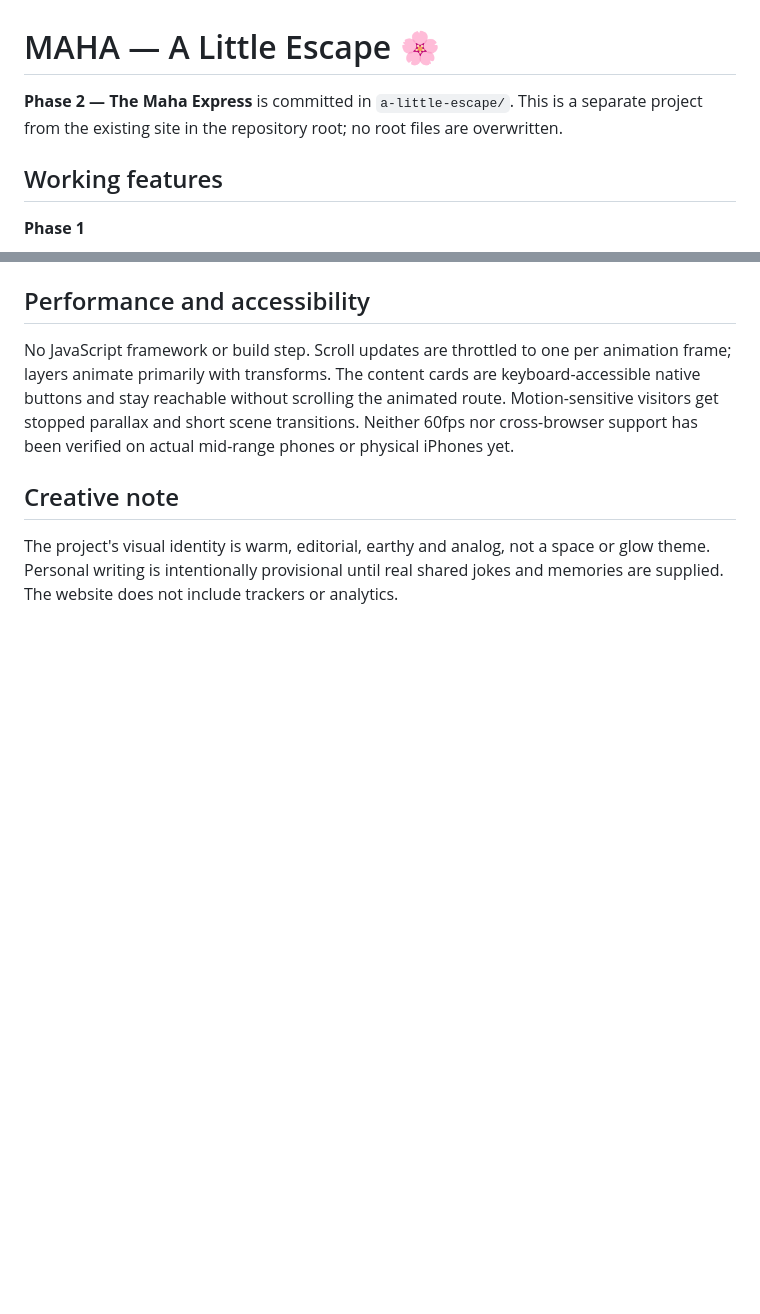
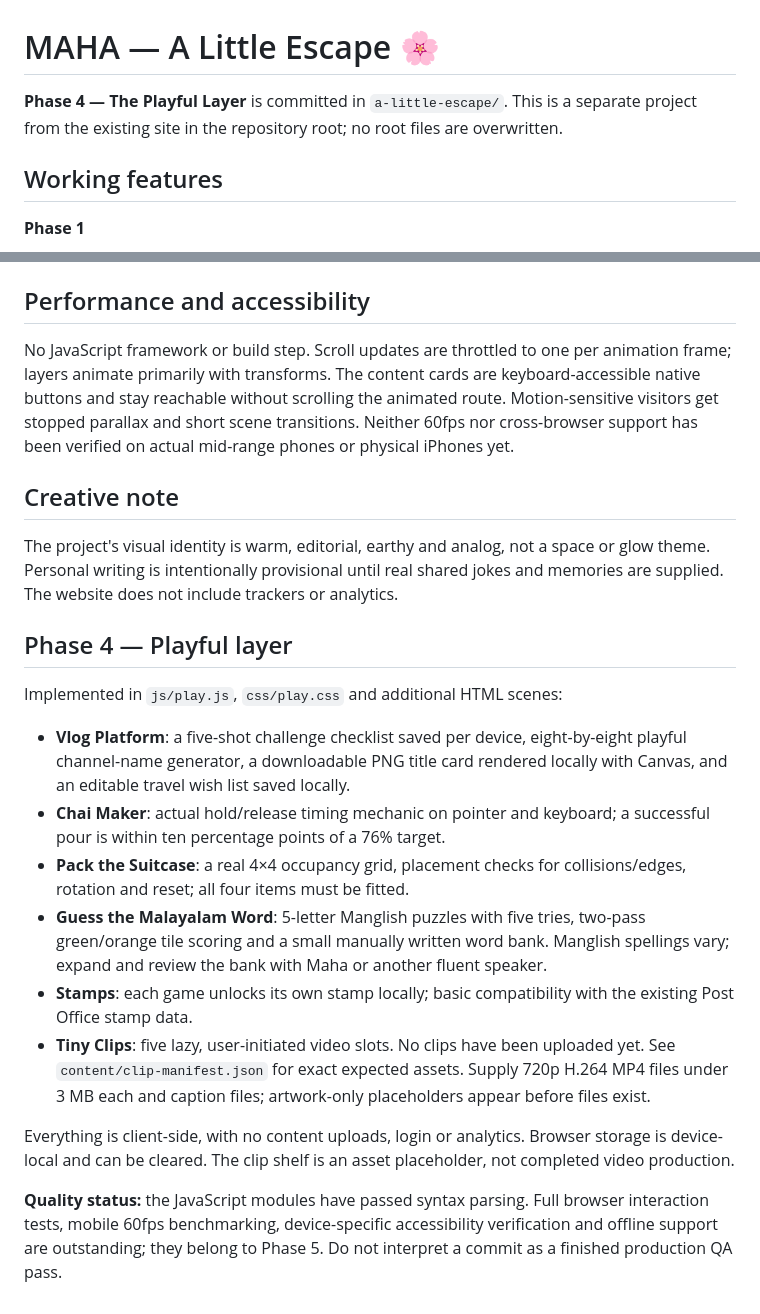
Before and after one commit to onetripteam-com/Maha, a Markdown page: a-little-escape/README.md, 2 parts joined by grey strips. Rendered like a GitHub page; blank space fills up the shorter version.

Commit message:
Document Phase 4 playable mechanics, placeholders and QA limitations

```diff
--- a/a-little-escape/README.md
+++ b/a-little-escape/README.md
@@ -1,6 +1,6 @@
 # MAHA — A Little Escape 🌸
 
-**Phase 2 — The Maha Express** is committed in `a-little-escape/`. This is a separate project from the existing site in the repository root; no root files are overwritten.
+**Phase 4 — The Playful Layer** is committed in `a-little-escape/`. This is a separate project from the existing site in the repository root; no root files are overwritten.
 
 ## Working features
 
@@ -60,3 +60,19 @@ No JavaScript framework or build step. Scroll updates are throttled to one per a
 ## Creative note
 
 The project's visual identity is warm, editorial, earthy and analog, not a space or glow theme. Personal writing is intentionally provisional until real shared jokes and memories are supplied. The website does not include trackers or analytics.
+
+
+## Phase 4 — Playful layer
+
+Implemented in `js/play.js`, `css/play.css` and additional HTML scenes:
+
+- **Vlog Platform**: a five-shot challenge checklist saved per device, eight-by-eight playful channel-name generator, a downloadable PNG title card rendered locally with Canvas, and an editable travel wish list saved locally.
+- **Chai Maker**: actual hold/release timing mechanic on pointer and keyboard; a successful pour is within ten percentage points of a 76% target.
+- **Pack the Suitcase**: a real 4×4 occupancy grid, placement checks for collisions/edges, rotation and reset; all four items must be fitted.
+- **Guess the Malayalam Word**: 5-letter Manglish puzzles with five tries, two-pass green/orange tile scoring and a small manually written word bank. Manglish spellings vary; expand and review the bank with Maha or another fluent speaker.
+- **Stamps**: each game unlocks its own stamp locally; basic compatibility with the existing Post Office stamp data.
+- **Tiny Clips**: five lazy, user-initiated video slots. No clips have been uploaded yet. See `content/clip-manifest.json` for exact expected assets. Supply 720p H.264 MP4 files under 3 MB each and caption files; artwork-only placeholders appear before files exist.
+
+Everything is client-side, with no content uploads, login or analytics. Browser storage is device-local and can be cleared. The clip shelf is an asset placeholder, not completed video production.
+
+**Quality status:** the JavaScript modules have passed syntax parsing. Full browser interaction tests, mobile 60fps benchmarking, device-specific accessibility verification and offline support are outstanding; they belong to Phase 5. Do not interpret a commit as a finished production QA pass.
```
